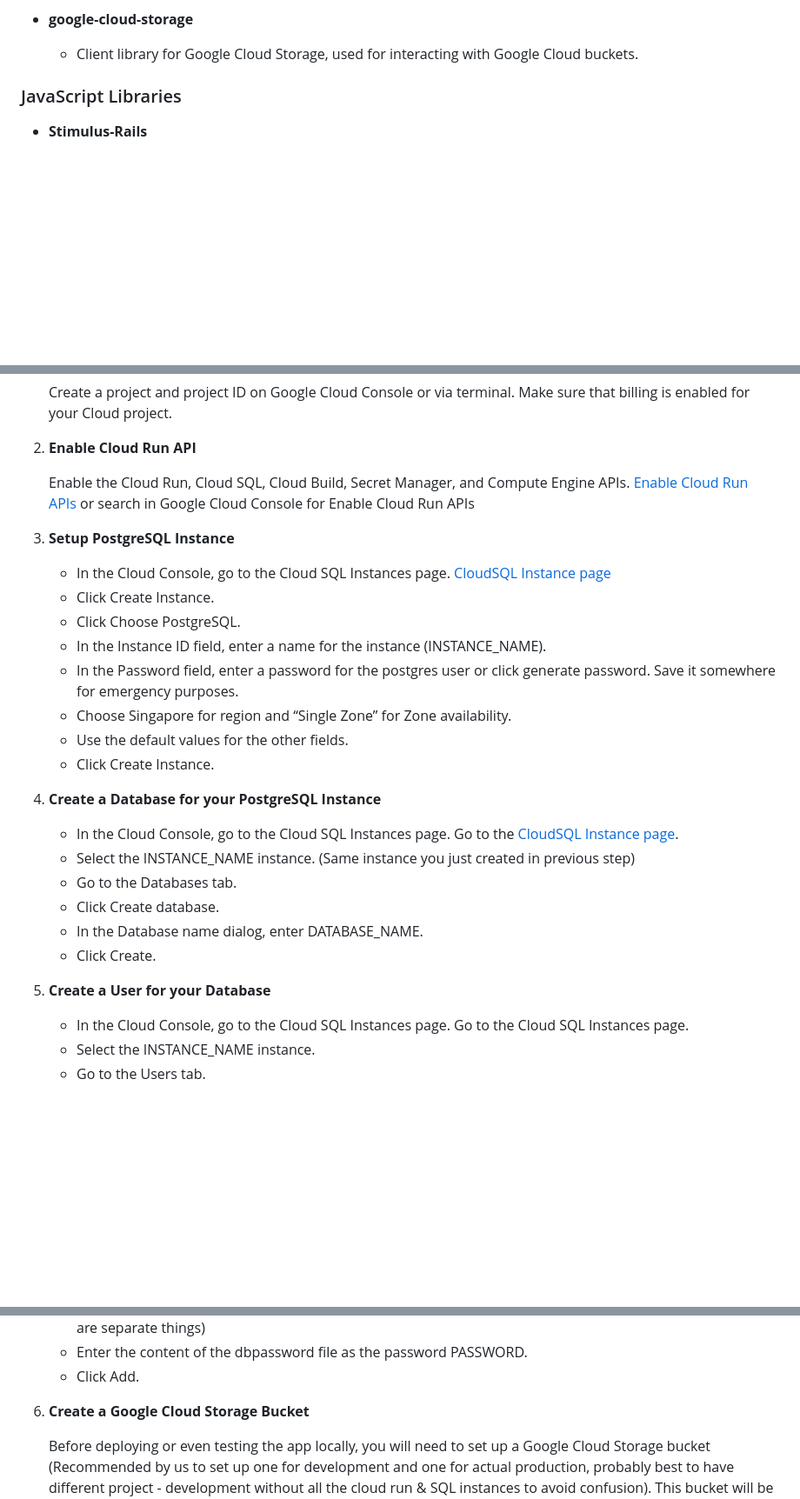
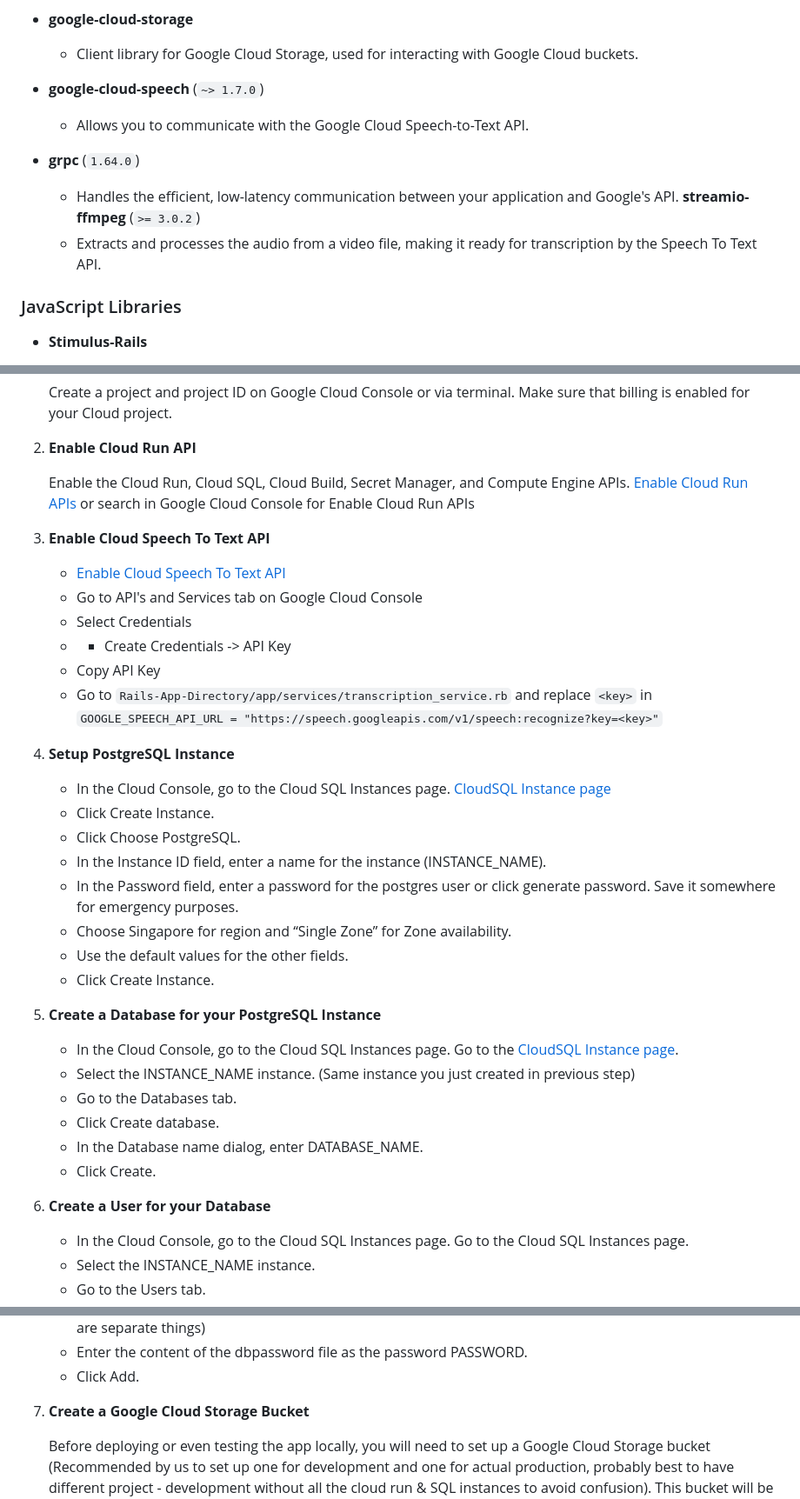
Before and after one commit to Service-Design-Studio/1d-final-project-summer-2024-sds-2024-team-05, a Markdown page: README.md, 3 parts joined by grey strips. Shown: that part at 87% size. Rendered like a GitHub page; blank space fills up the shorter version.

Commit message:
Update README.md with AI transcription stuff

```diff
--- a/README.md
+++ b/README.md
@@ -60,6 +60,12 @@
 
 - **google-cloud-storage**
   - Client library for Google Cloud Storage, used for interacting with Google Cloud buckets.
+- **google-cloud-speech** (`~> 1.7.0`)
+  - Allows you to communicate with the Google Cloud Speech-to-Text API.
+- **grpc** (`1.64.0`)
+  - Handles the efficient, low-latency communication between your application and Google's API.
+**streamio-ffmpeg** (`>= 3.0.2`)
+  - Extracts and processes the audio from a video file, making it ready for transcription by the Speech To Text API.
 
 ### JavaScript Libraries
 
@@ -137,7 +143,15 @@ Google Cloud Run is used to deploy the application. It provides a fully managed
 
    Enable the Cloud Run, Cloud SQL, Cloud Build, Secret Manager, and Compute Engine APIs. [Enable Cloud Run APIs](https://console.cloud.google.com/flows/enableapi?apiid=run.googleapis.com,sql-component.googleapis.com,sqladmin.googleapis.com,compute.googleapis.com,cloudbuild.googleapis.com,secretmanager.googleapis.com) or search in Google Cloud Console for Enable Cloud Run APIs
 
-3. **Setup PostgreSQL Instance**
+3. **Enable Cloud Speech To Text API**
+    - [Enable Cloud Speech To Text API](https://console.cloud.google.com/marketplace/product/google/speech.googleapis.com)
+    - Go to API's and Services tab on Google Cloud Console
+    - Select Credentials
+    - + Create Credentials -> API Key
+    - Copy API Key
+    - Go to `Rails-App-Directory/app/services/transcription_service.rb` and replace `<key>` in `GOOGLE_SPEECH_API_URL = "https://speech.googleapis.com/v1/speech:recognize?key=<key>"`
+
+4. **Setup PostgreSQL Instance**
 
     - In the Cloud Console, go to the Cloud SQL Instances page. [CloudSQL Instance page](https://console.cloud.google.com/sql/instances?)
     - Click Create Instance.
@@ -148,7 +162,7 @@ Google Cloud Run is used to deploy the application. It provides a fully managed
     - Use the default values for the other fields.
     - Click Create Instance.
 
-4. **Create a Database for your PostgreSQL Instance**
+5. **Create a Database for your PostgreSQL Instance**
 
     - In the Cloud Console, go to the Cloud SQL Instances page. Go to the [CloudSQL Instance page](https://console.cloud.google.com/sql/instances?).
     - Select the INSTANCE_NAME instance. (Same instance you just created in previous step)
@@ -157,7 +171,7 @@ Google Cloud Run is used to deploy the application. It provides a fully managed
     - In the Database name dialog, enter DATABASE_NAME.
     - Click Create.
 
-5. **Create a User for your Database**
+6. **Create a User for your Database**
 
     - In the Cloud Console, go to the Cloud SQL Instances page. Go to the Cloud SQL Instances page.
     - Select the INSTANCE_NAME instance.
@@ -170,7 +184,7 @@ Google Cloud Run is used to deploy the application. It provides a fully managed
     - Enter the content of the dbpassword file as the password PASSWORD.
     - Click Add.
 
-6. **Create a Google Cloud Storage Bucket**
+7. **Create a Google Cloud Storage Bucket**
 
    Before deploying or even testing the app locally, you will need to set up a Google Cloud Storage bucket (Recommended by us to set up one for development and one for actual production, probably best to have different project - development without all the cloud run & SQL instances to avoid confusion). This bucket will be used to store files and videos.
 
```
Also changed, not shown: other parts of README.md (+6 -6 lines).
